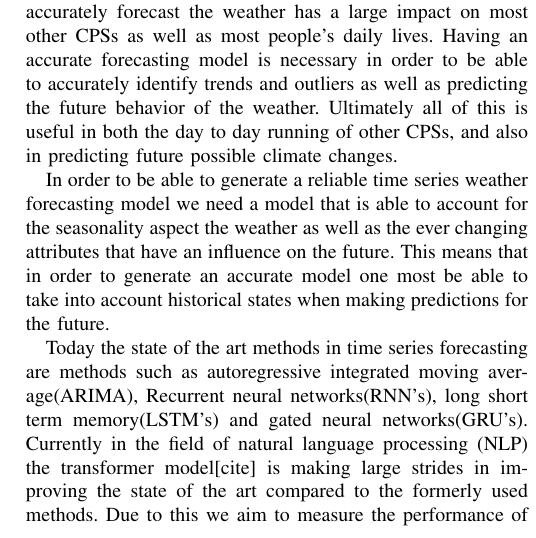
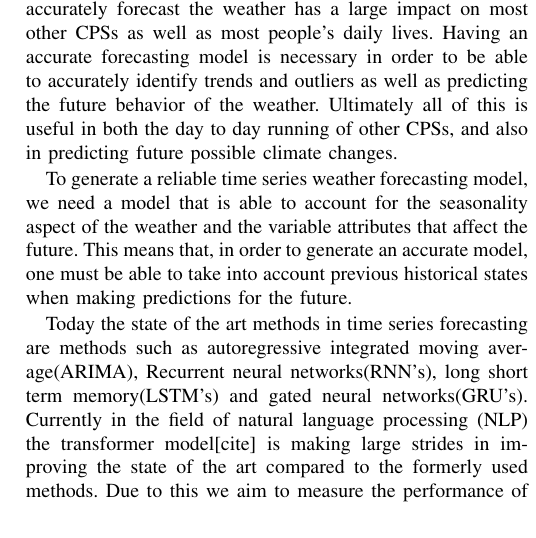
Before and after one commit to chhoumann/P6, a LaTeX paper (master.tex, which reads sections/introduction.tex): part of one column of page 1 of 3, cut so that both start at the same text. Compiled offline with pdfLaTeX; a missing font is replaced by an installed copy or a similar font; a LaTeX package or settings file that is missing is left out.

Commit message:
Update sections/introduction.tex
Co-authored-by: Pattrigue <57709490+Pattrigue@users.noreply.github.com>

```diff
--- a/sections/introduction.tex
+++ b/sections/introduction.tex
@@ -5,6 +5,7 @@ In a CPS, physical and software components work together in different spatial an
 
 An example of such a system is how large weather sensor networks work in correlation. These produce both local weather time series, but they also affect how data from other sensors are interpreted. This, in turn, produces multiple weather time series that are all correlated. Being able to accurately forecast the weather has a large impact on most other CPSs as well as most people's daily lives. Having an accurate forecasting model is necessary in order to be able to accurately identify trends and outliers as well as predicting the future behavior of the weather. Ultimately all of this is useful in both the day to day running of other CPSs, and also in predicting future possible climate changes.
 
-In order to be able to generate a reliable time series weather forecasting model we need a model that is able to account for the seasonality aspect the weather as well as the ever changing attributes that have an influence on the future. This means that in order to generate an accurate model one most be able to take into account historical states when making predictions for the future.
+To generate a reliable time series weather forecasting model, we need a model that is able to account for the seasonality aspect of the weather and the variable attributes that affect the future.
+This means that, in order to generate an accurate model, one must be able to take into account previous historical states when making predictions for the future.
 
 Today the state of the art methods in time series forecasting are methods such as autoregressive integrated moving average(ARIMA), Recurrent neural networks(RNN's), long short term memory(LSTM's) and gated neural networks(GRU's). Currently in the field of natural language processing (NLP) the transformer model[cite] is making large strides in improving the state of the art compared to the formerly used methods. Due to this we aim to measure the performance of a transformer modified to do univariate time series weather forecasting against the currently and formerly used methods.
```
